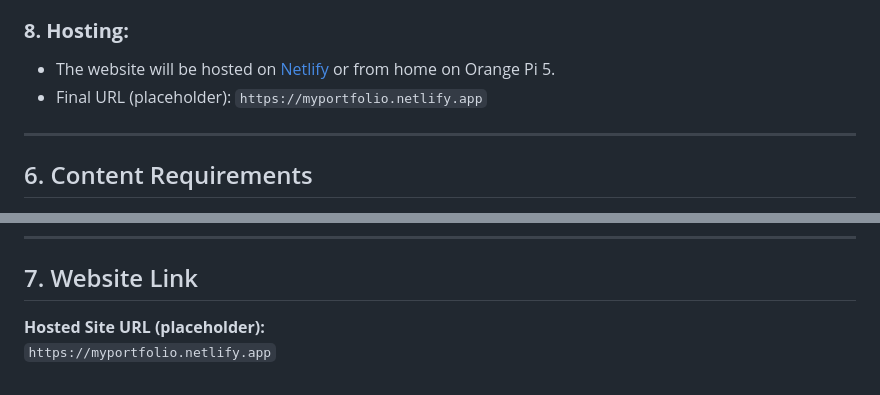
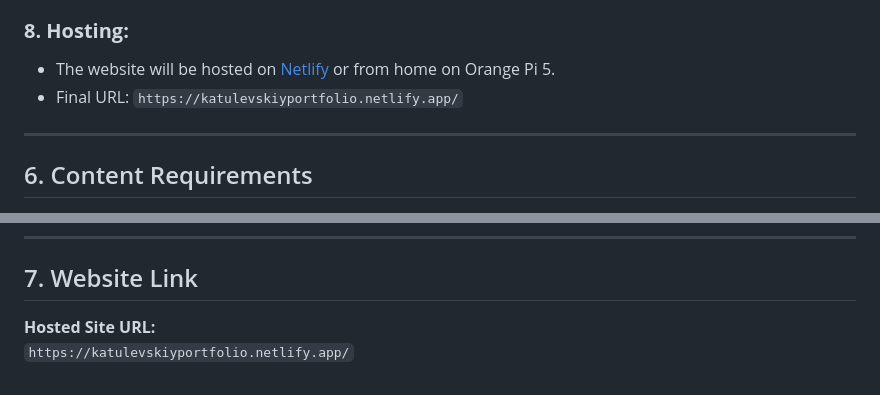
Before and after one commit to katulevskiy/cse134-hw2, a Markdown page: Part1.md, 2 parts joined by grey strips. Drawn GitHub-style.

Commit message:
part 1 readme update

```diff
--- a/Part1.md
+++ b/Part1.md
@@ -153,7 +153,7 @@ https://www.figma.com/design/xiIvfNcSUWfsoxxOC7jWNA/Low-fi-Wireframe-Template-(C
 ### **8. Hosting:**
 
 - The website will be hosted on [Netlify](https://www.netlify.com/) or from home on Orange Pi 5.
-- Final URL (placeholder): `https://myportfolio.netlify.app`
+- Final URL: `https://katulevskiyportfolio.netlify.app/`
 
 ---
 
@@ -181,5 +181,5 @@ https://www.figma.com/design/xiIvfNcSUWfsoxxOC7jWNA/Low-fi-Wireframe-Template-(C
 
 ## 7. Website Link
 
-**Hosted Site URL (placeholder):**
-`https://myportfolio.netlify.app`
+**Hosted Site URL:**
+`https://katulevskiyportfolio.netlify.app/`
```
